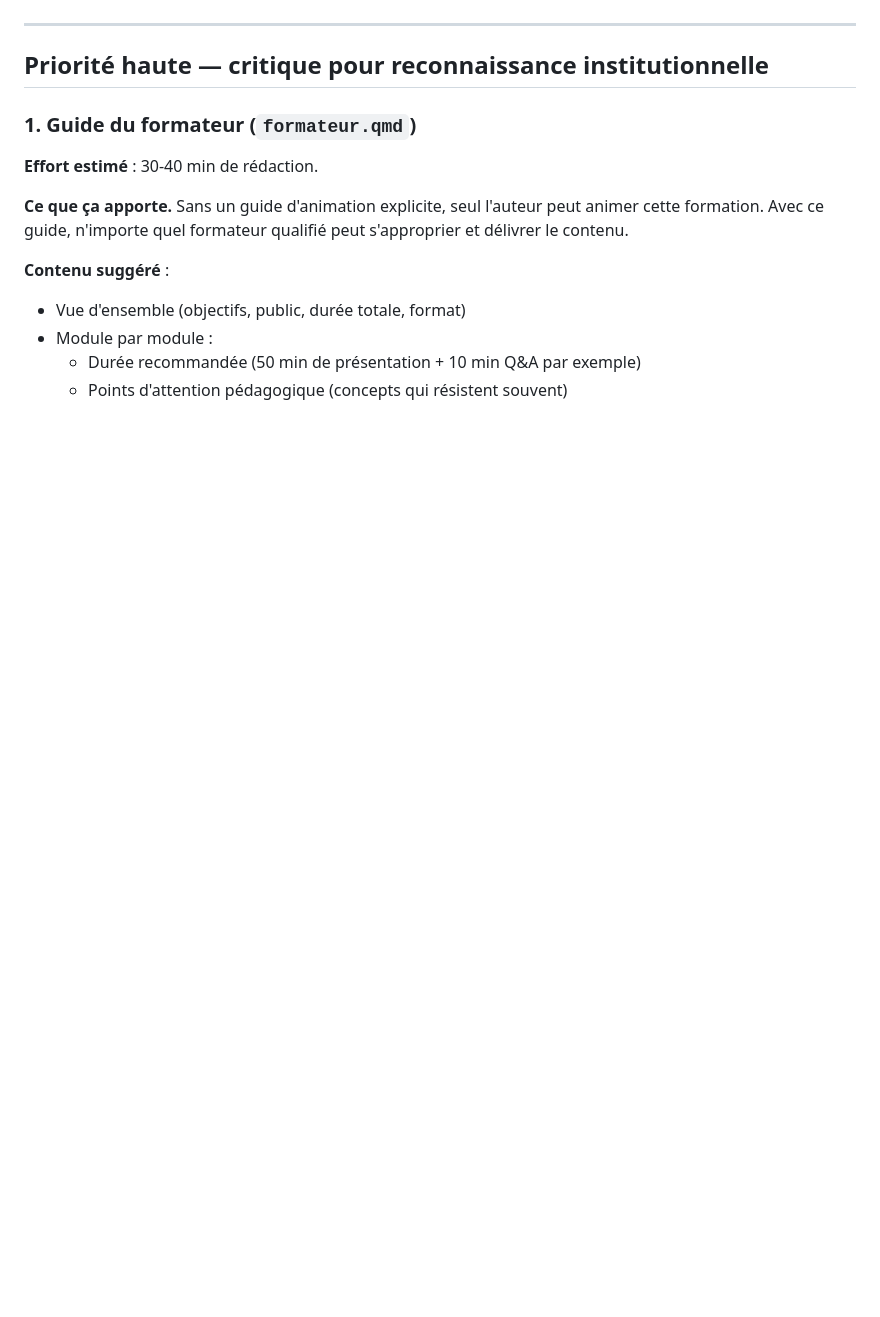
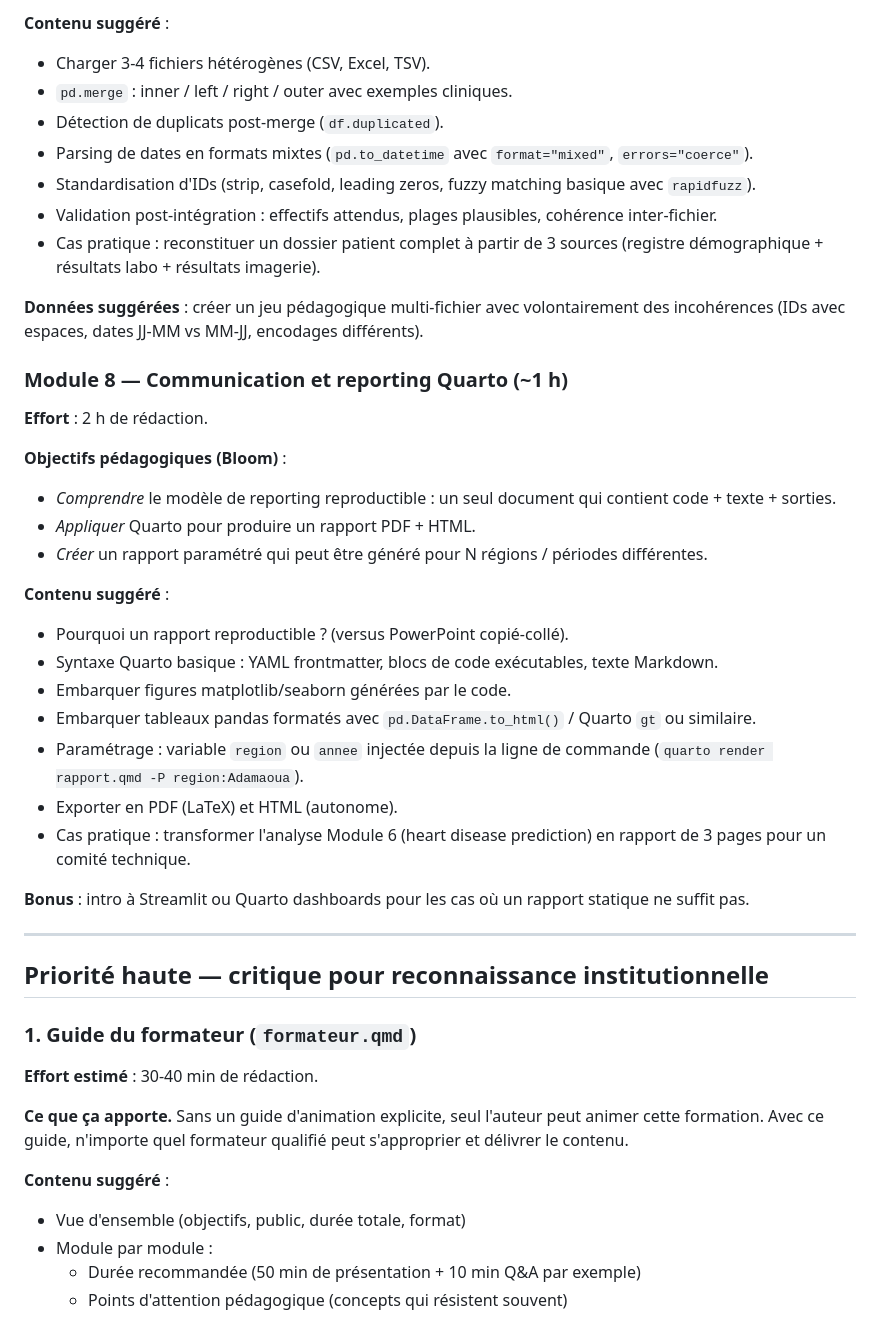
Before and after one commit to gabayae/-python-sante, a Markdown page: ROADMAP.md, the part around one of its changes. Drawn GitHub-style; blank space fills up the shorter version.

```diff
--- a/ROADMAP.md
+++ b/ROADMAP.md
@@ -12,3 +106,46 @@ d'autres facilitateurs).
+**Contenu suggéré** :
+- Charger 3-4 fichiers hétérogènes (CSV, Excel, TSV).
+- `pd.merge` : inner / left / right / outer avec exemples cliniques.
+- Détection de duplicats post-merge (`df.duplicated`).
+- Parsing de dates en formats mixtes (`pd.to_datetime` avec
+  `format="mixed"`, `errors="coerce"`).
+- Standardisation d'IDs (strip, casefold, leading zeros, fuzzy matching
+  basique avec `rapidfuzz`).
+- Validation post-intégration : effectifs attendus, plages plausibles,
+  cohérence inter-fichier.
+- Cas pratique : reconstituer un dossier patient complet à partir de 3
+  sources (registre démographique + résultats labo + résultats imagerie).
+
+**Données suggérées** : créer un jeu pédagogique multi-fichier avec
+volontairement des incohérences (IDs avec espaces, dates JJ-MM vs
+MM-JJ, encodages différents).
+
+### Module 8 — Communication et reporting Quarto (~1 h)
+
+**Effort** : 2 h de rédaction.
+
+**Objectifs pédagogiques (Bloom)** :
+- *Comprendre* le modèle de reporting reproductible : un seul document
+  qui contient code + texte + sorties.
+- *Appliquer* Quarto pour produire un rapport PDF + HTML.
+- *Créer* un rapport paramétré qui peut être généré pour N régions /
+  périodes différentes.
+
+**Contenu suggéré** :
+- Pourquoi un rapport reproductible ? (versus PowerPoint copié-collé).
+- Syntaxe Quarto basique : YAML frontmatter, blocs de code exécutables,
+  texte Markdown.
+- Embarquer figures matplotlib/seaborn générées par le code.
+- Embarquer tableaux pandas formatés avec `pd.DataFrame.to_html()` /
+  Quarto `gt` ou similaire.
+- Paramétrage : variable `region` ou `annee` injectée depuis la ligne de
+  commande (`quarto render rapport.qmd -P region:Adamaoua`).
+- Exporter en PDF (LaTeX) et HTML (autonome).
+- Cas pratique : transformer l'analyse Module 6 (heart disease prediction)
+  en rapport de 3 pages pour un comité technique.
+
+**Bonus** : intro à Streamlit ou Quarto dashboards pour les cas où un
+rapport statique ne suffit pas.
 
 ---
 
```
Also changed, not shown: other parts of ROADMAP.md (+94 -0 lines).
